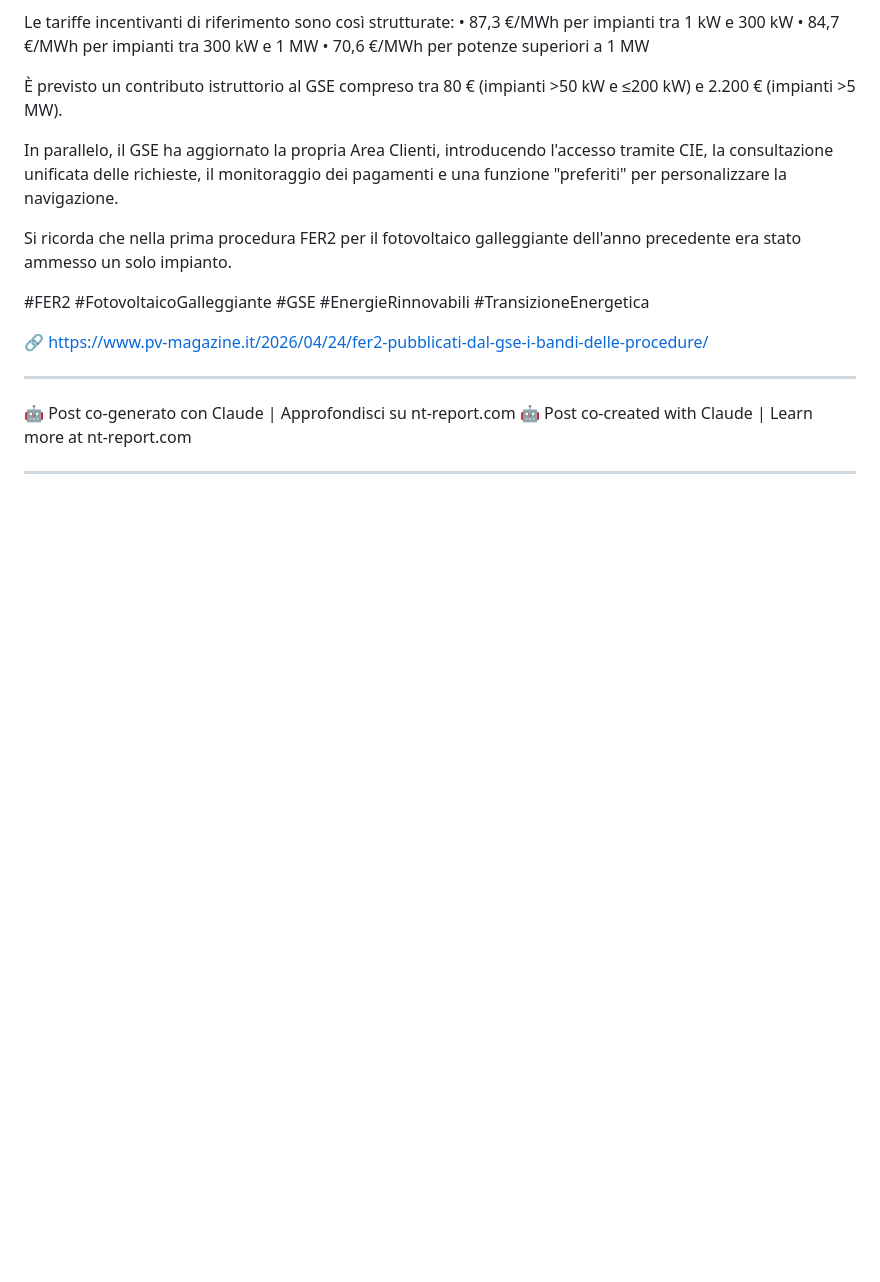
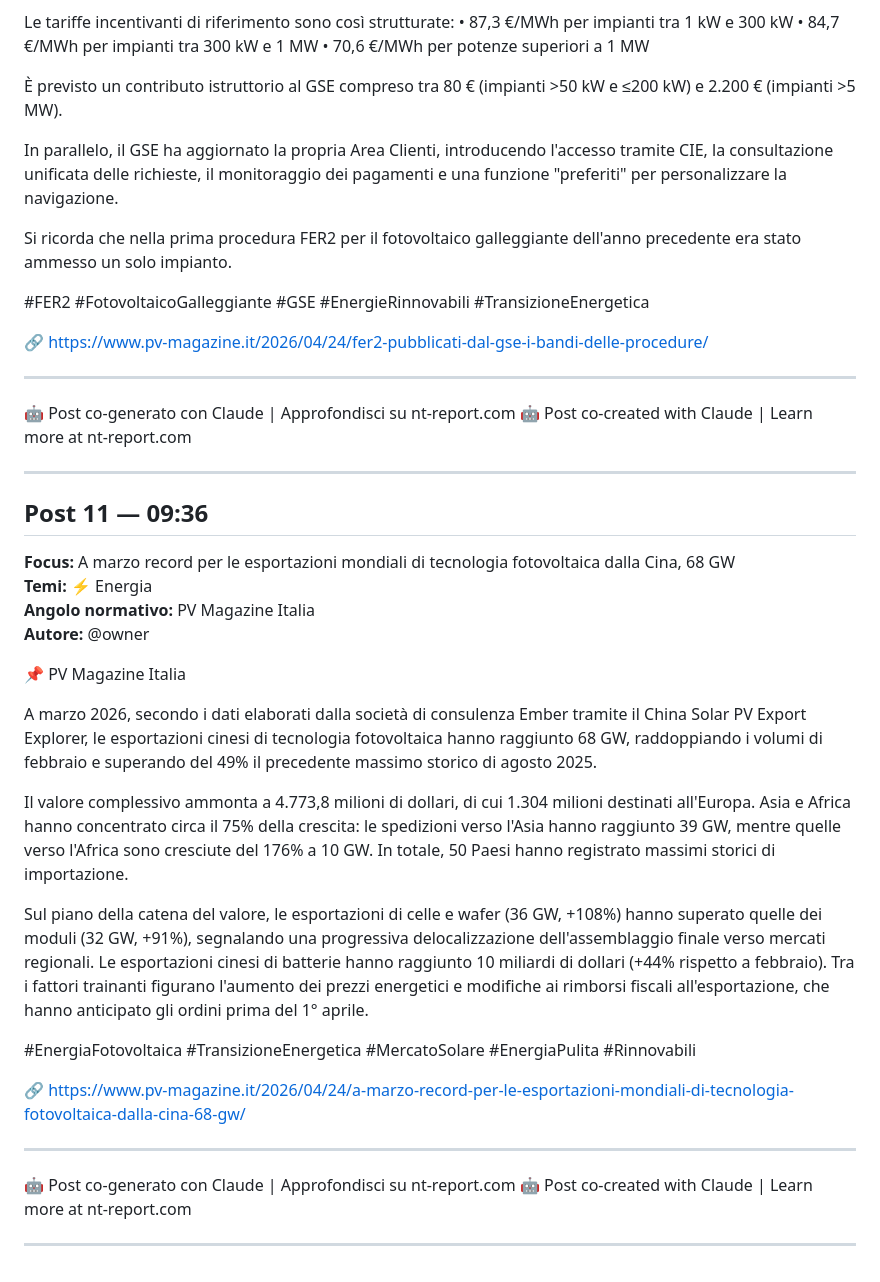
Before and after one commit to wodka2000/-nt-report-api, a Markdown page: reports/2026-04-25.md, the part around the change. GitHub-like rendering; blank space fills up the shorter version.

Commit message:
report: monitor post 2026-04-25 (PV Magazine Italia)

```diff
--- a/reports/2026-04-25.md
+++ b/reports/2026-04-25.md
@@ -293,3 +293,28 @@ Si ricorda che nella prima procedura FER2 per il fotovoltaico galleggiante dell'
 🤖 Post co-created with Claude | Learn more at nt-report.com
 
 ---
+
+## Post 11 — 09:36
+
+**Focus:** A marzo record per le esportazioni mondiali di tecnologia fotovoltaica dalla Cina, 68 GW
+**Temi:** ⚡ Energia
+**Angolo normativo:** PV Magazine Italia
+**Autore:** @owner
+
+📌 PV Magazine Italia
+
+A marzo 2026, secondo i dati elaborati dalla società di consulenza Ember tramite il China Solar PV Export Explorer, le esportazioni cinesi di tecnologia fotovoltaica hanno raggiunto 68 GW, raddoppiando i volumi di febbraio e superando del 49% il precedente massimo storico di agosto 2025.
+
+Il valore complessivo ammonta a 4.773,8 milioni di dollari, di cui 1.304 milioni destinati all'Europa. Asia e Africa hanno concentrato circa il 75% della crescita: le spedizioni verso l'Asia hanno raggiunto 39 GW, mentre quelle verso l'Africa sono cresciute del 176% a 10 GW. In totale, 50 Paesi hanno registrato massimi storici di importazione.
+
+Sul piano della catena del valore, le esportazioni di celle e wafer (36 GW, +108%) hanno superato quelle dei moduli (32 GW, +91%), segnalando una progressiva delocalizzazione dell'assemblaggio finale verso mercati regionali. Le esportazioni cinesi di batterie hanno raggiunto 10 miliardi di dollari (+44% rispetto a febbraio). Tra i fattori trainanti figurano l'aumento dei prezzi energetici e modifiche ai rimborsi fiscali all'esportazione, che hanno anticipato gli ordini prima del 1° aprile.
+
+#EnergiaFotovoltaica #TransizioneEnergetica #MercatoSolare #EnergiaPulita #Rinnovabili
+
+🔗 https://www.pv-magazine.it/2026/04/24/a-marzo-record-per-le-esportazioni-mondiali-di-tecnologia-fotovoltaica-dalla-cina-68-gw/
+
+---
+🤖 Post co-generato con Claude | Approfondisci su nt-report.com
+🤖 Post co-created with Claude | Learn more at nt-report.com
+
+---
```
